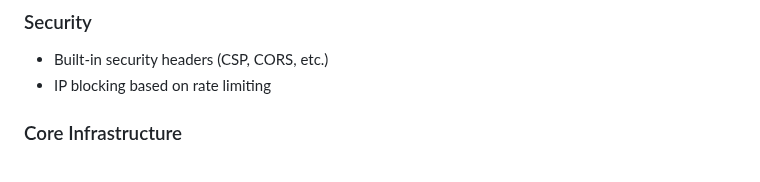
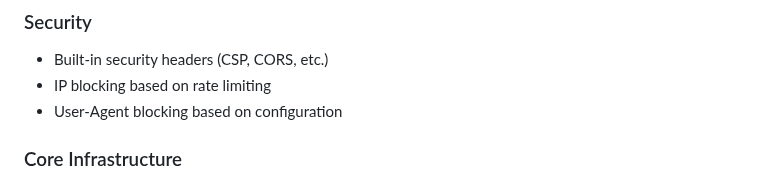
Before and after one commit to caasmo/restinpieces, a Markdown page: README.md, the part around the change. GitHub-like rendering.

Commit message:
docs: Add User-Agent blocking to security features

```diff
--- a/README.md
+++ b/README.md
@@ -35,6 +35,7 @@ A one-file golang server using sqlite, with focus on simplicity, performance and
 ### Security
 - Built-in security headers (CSP, CORS, etc.)
 - IP blocking based on rate limiting
+- User-Agent blocking based on configuration
 
 ### Core Infrastructure
 - Embedded file server with gzip compression
```
